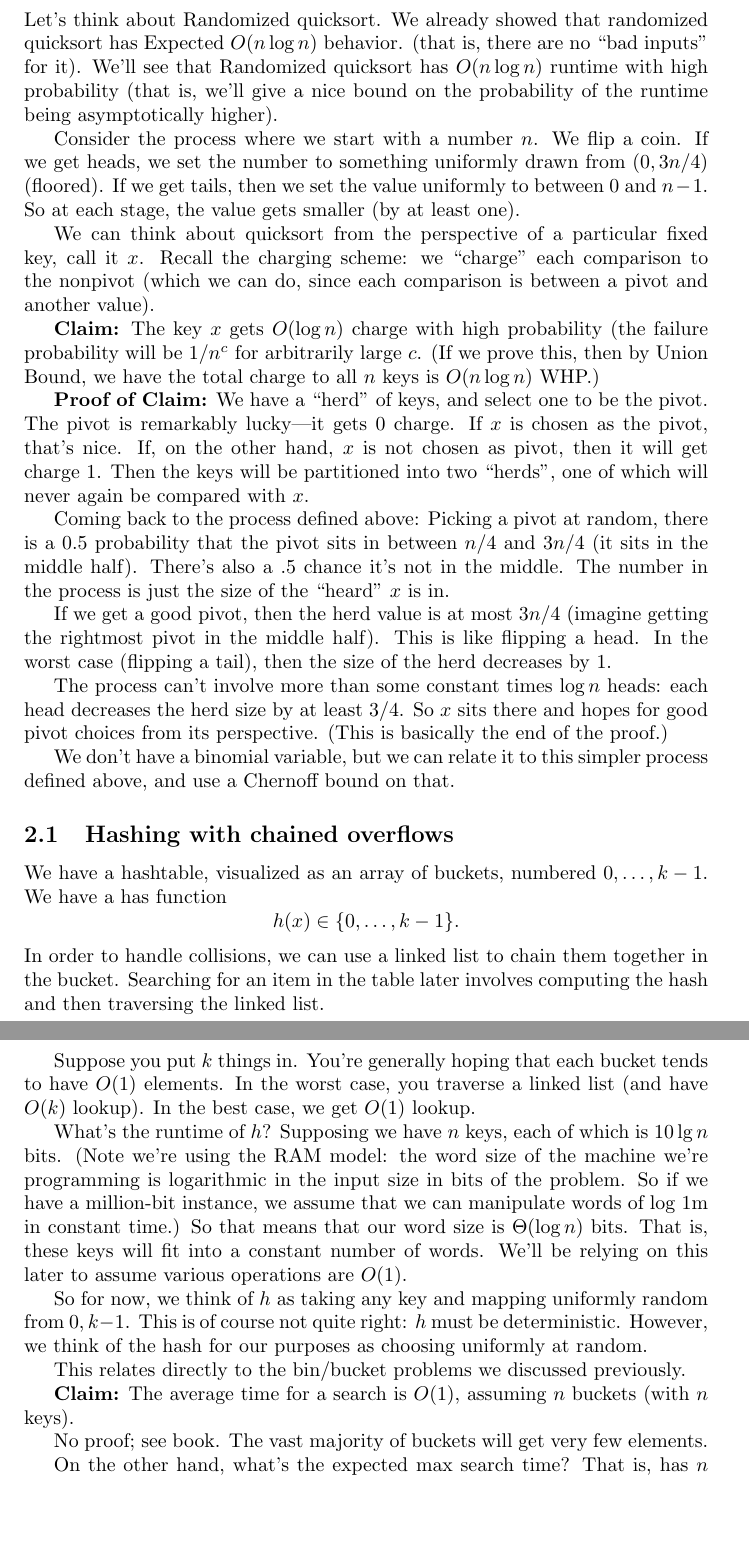
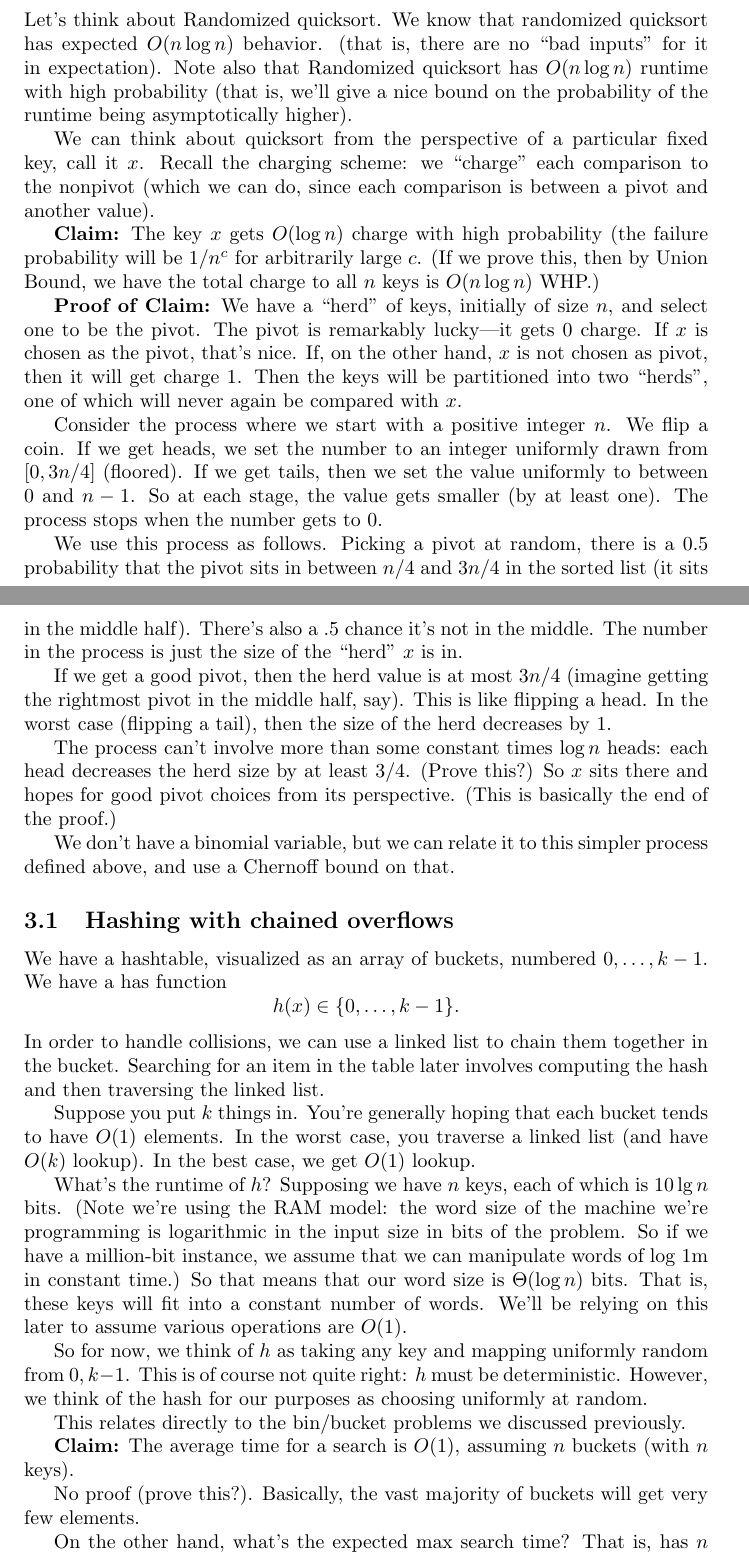
Before and after one commit to kpich/algorithms_notes, a LaTeX document (alg_running_notes.tex): two parts of pages 4 and 5 of 8, joined at a grey line, cut so that both start at the same text, the shorter picture padded with empty space. Compiled offline with pdfLaTeX.

Commit message:
few small changes

```diff
--- a/alg_running_notes.tex
+++ b/alg_running_notes.tex
@@ -209,17 +234,11 @@ HOw can we use the prvious result to convince ourselves of this?
 
 Let's think about Randomized quicksort.
-We already showed that randomized quicksort has Expected $O(n\log n)$ behavior.
-(that is, there are no ``bad inputs'' for it).
-We'll see that Randomized quicksort has $O(n\log n)$ runtime with high
+We know that randomized quicksort has expected $O(n\log n)$ behavior.
+(that is, there are no ``bad inputs'' for it in expectation).
+Note also that Randomized quicksort has $O(n\log n)$ runtime with high
 probability (that is, we'll give a nice bound on the probability of
 the runtime being asymptotically higher).
 
-Consider the process where we start with a number $n$.
-We flip a coin.
-If we get heads, we set the number to something uniformly drawn from
-$(0, 3n/4)$ (floored).
-If we get tails, then we set the value uniformly to between $0$ and $n - 1$.
-So at each stage, the value gets smaller (by at least one).
 
 We can think about quicksort from the perspective of a particular fixed
 key, call it $x$.
@@ -233,28 +252,44 @@ probability will be $1/n^c$ for arbitrarily large $c$.
 $n$ keys is $O(n\log n)$ WHP.)
 
 \textbf{Proof of Claim:}
-We have a ``herd'' of keys, and select one to be the pivot.
+We have a ``herd'' of keys, initially of size $n$, and select one to be the pivot.
 The pivot is remarkably lucky---it gets 0 charge.
 If $x$ is chosen as the pivot, that's nice.
 If, on the other hand, $x$ is not chosen as pivot, then it will get charge 1.
 Then the keys will be partitioned into two ``herds'', one of which will
 never again be compared with $x$.
 
-Coming back to the process defined above: Picking a pivot at random,
-there is a $0.5$ probability that the pivot sits in between $n/4$ and $3n/4$ (it sits in the middle half).
+Consider the process where we start with a positive integer $n$.
+We flip a coin.
+If we get heads, we set the number to an integer uniformly drawn from
+$[0, 3n/4]$ (floored).
+If we get tails, then we set the value uniformly to between $0$ and $n - 1$.
+So at each stage, the value gets smaller (by at least one).
+The process stops when the number gets to 0.
+
+We use this process as follows.
+Picking a pivot at random,
+there is a $0.5$ probability that the pivot sits in between $n/4$ and $3n/4$ in the sorted list (it sits in the middle half).
 There's also a $.5$ chance it's not in the middle.
-The number in the process is just the size of the ``heard'' $x$ is in.
+The number in the process is just the size of the ``herd'' $x$ is in.
 
 If we get a good pivot, then the herd value is at most $3n/4$ (imagine
-getting the rightmost pivot in the middle half).
+getting the rightmost pivot in the middle half, say).
 This is like flipping a head.
 In the worst case (flipping a tail), then the size of the herd decreases by 1.
 
 The process can't involve more than some constant times $\log n$ heads:
 each head decreases the herd size by at least $3/4$.
+(Prove this?)
+%The maximum number of heads needed to get to 1 is $i$ in
+%$$
+%\left(
+%\frac{3}{4}
+%\right)
+%^i n = 1
+%$$
 So $x$ sits there and hopes for good pivot choices from its perspective.
 (This is basically the end of the proof.)
-
 
 We don't have a binomial variable, but we can relate it to this
 simpler process defined above, and use a Chernoff bound on that.
@@ -298,8 +333,8 @@ This relates directly to the bin/bucket problems we discussed previously.
 \textbf{Claim:}
 The average time for a search is $O(1)$, assuming $n$ buckets (with $n$ keys).
 
-No proof; see book.
- The vast majority of buckets will get very few elements.
+No proof (prove this?).
+ Basically, the vast majority of buckets will get very few elements.
 
 On the other hand, what's the expected max search time?
 That is, has $n$ keys into $n$ buckets with our idealized hash.
```
Also changed, not shown: alg_running_notes.pdf, alg_running_notes.tex (27 more changed lines).
